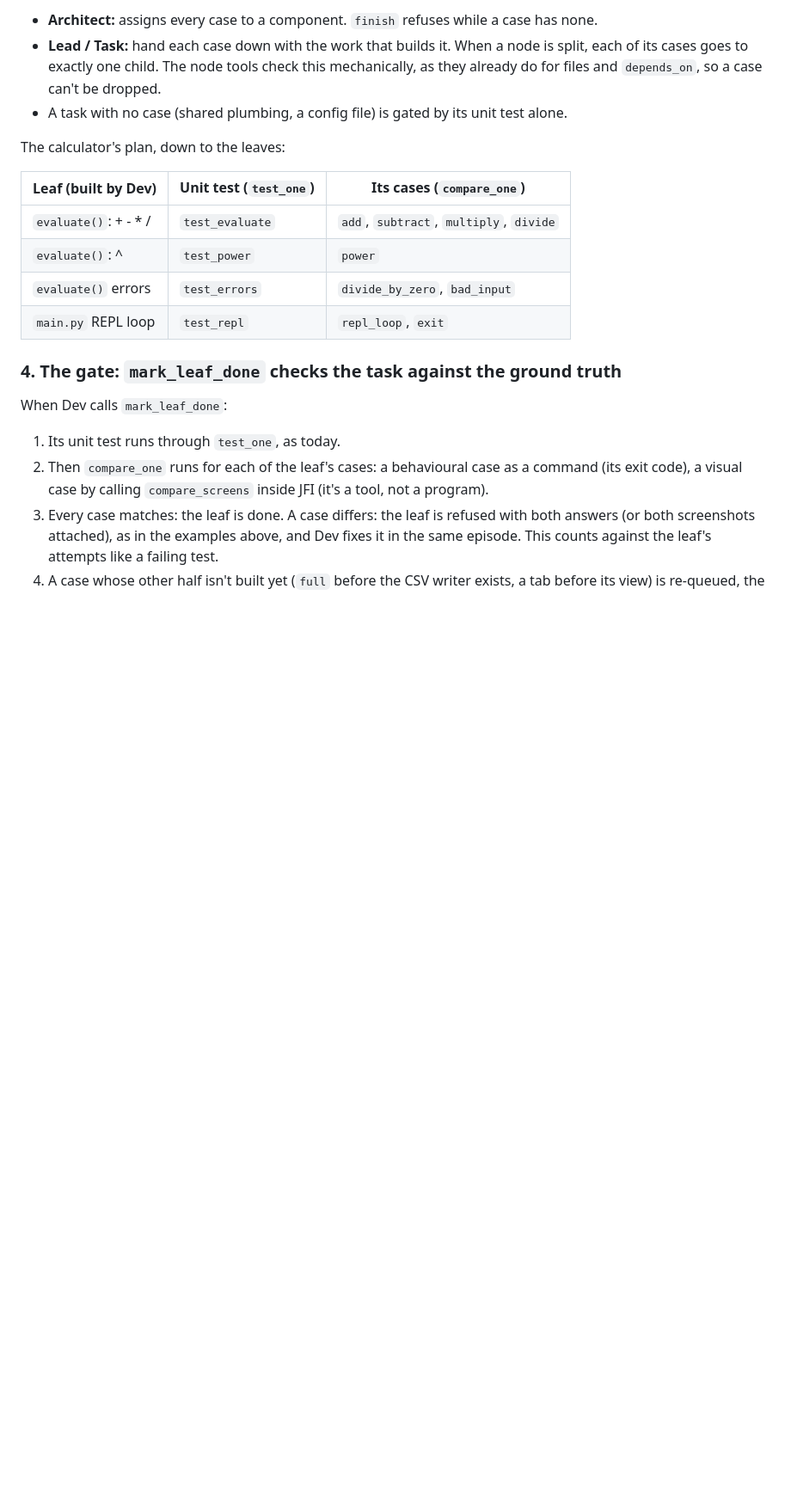
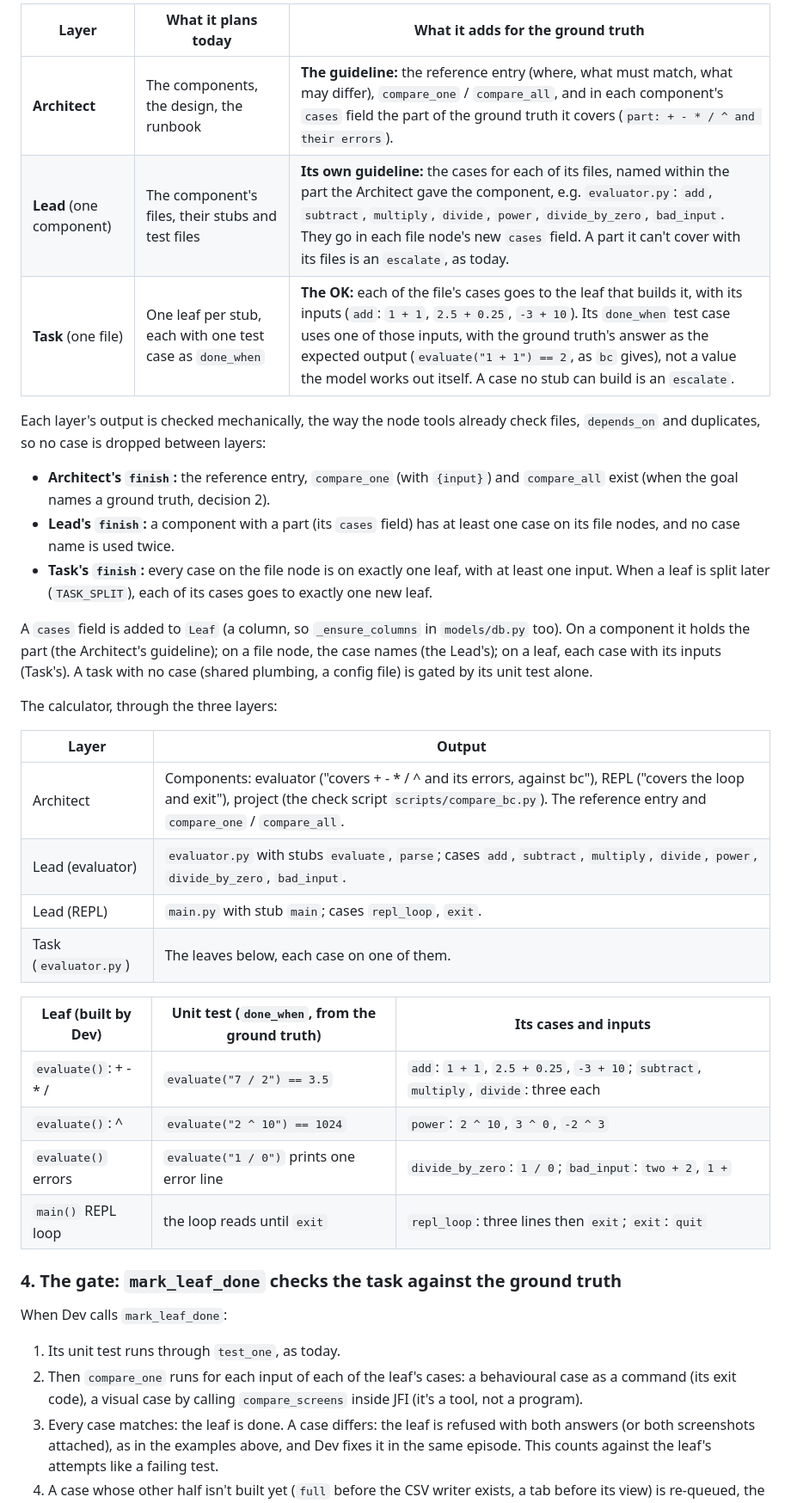
Before and after one commit to Tejasvedagiri/Just-Finish-It, a Markdown page: docs/old_new.md, the part around one of its changes. Shown at 86% size. Rendered like a GitHub page; blank space fills up the shorter version.

```diff
--- a/docs/old_new.md
+++ b/docs/old_new.md
@@ -197,30 +214,53 @@ A new `cases` field on `Leaf` (a column, so `_ensure_columns` in
 
-- **Architect:** assigns every case to a component. `finish` refuses while a
-  case has none.
-- **Lead / Task:** hand each case down with the work that builds it. When a
-  node is split, each of its cases goes to exactly one child. The node tools
-  check this mechanically, as they already do for files and `depends_on`, so
-  a case can't be dropped.
-- A task with no case (shared plumbing, a config file) is gated by its unit
-  test alone.
+| Layer | What it plans today | What it adds for the ground truth |
+|---|---|---|
+| **Architect** | The components, the design, the runbook | **The guideline:** the reference entry (where, what must match, what may differ), `compare_one` / `compare_all`, and in each component's `cases` field the part of the ground truth it covers (`part: + - * / ^ and their errors`). |
+| **Lead** (one component) | The component's files, their stubs and test files | **Its own guideline:** the cases for each of its files, named within the part the Architect gave the component, e.g. `evaluator.py`: `add`, `subtract`, `multiply`, `divide`, `power`, `divide_by_zero`, `bad_input`. They go in each file node's new `cases` field. A part it can't cover with its files is an `escalate`, as today. |
+| **Task** (one file) | One leaf per stub, each with one test case as `done_when` | **The OK:** each of the file's cases goes to the leaf that builds it, with its inputs (`add`: `1 + 1`, `2.5 + 0.25`, `-3 + 10`). Its `done_when` test case uses one of those inputs, with the ground truth's answer as the expected output (`evaluate("1 + 1") == 2`, as `bc` gives), not a value the model works out itself. A case no stub can build is an `escalate`. |
 
-The calculator's plan, down to the leaves:
+Each layer's output is checked mechanically, the way the node tools already
+check files, `depends_on` and duplicates, so no case is dropped between
+layers:
 
-| Leaf (built by Dev) | Unit test (`test_one`) | Its cases (`compare_one`) |
+- **Architect's `finish`:** the reference entry, `compare_one` (with
+  `{input}`) and `compare_all` exist (when the goal names a ground truth,
+  decision 2).
+- **Lead's `finish`:** a component with a part (its `cases` field) has at
+  least one case on its file nodes, and no case name is used twice.
+- **Task's `finish`:** every case on the file node is on exactly one leaf,
+  with at least one input. When a leaf is split later (`TASK_SPLIT`), each of
+  its cases goes to exactly one new leaf.
+
+A `cases` field is added to `Leaf` (a column, so `_ensure_columns` in
+`models/db.py` too). On a component it holds the part (the Architect's
+guideline); on a file node, the case names (the Lead's); on a leaf, each case
+with its inputs (Task's). A task with no case (shared plumbing, a config file) is
+gated by its unit test alone.
+
+The calculator, through the three layers:
+
+| Layer | Output |
+|---|---|
+| Architect | Components: evaluator ("covers + - * / ^ and its errors, against bc"), REPL ("covers the loop and exit"), project (the check script `scripts/compare_bc.py`). The reference entry and `compare_one` / `compare_all`. |
+| Lead (evaluator) | `evaluator.py` with stubs `evaluate`, `parse`; cases `add`, `subtract`, `multiply`, `divide`, `power`, `divide_by_zero`, `bad_input`. |
+| Lead (REPL) | `main.py` with stub `main`; cases `repl_loop`, `exit`. |
+| Task (`evaluator.py`) | The leaves below, each case on one of them. |
+
+| Leaf (built by Dev) | Unit test (`done_when`, from the ground truth) | Its cases and inputs |
 |---|---|---|
-| `evaluate()`: + - * / | `test_evaluate` | `add`, `subtract`, `multiply`, `divide` |
-| `evaluate()`: ^ | `test_power` | `power` |
-| `evaluate()` errors | `test_errors` | `divide_by_zero`, `bad_input` |
-| `main.py` REPL loop | `test_repl` | `repl_loop`, `exit` |
+| `evaluate()`: + - * / | `evaluate("7 / 2") == 3.5` | `add`: `1 + 1`, `2.5 + 0.25`, `-3 + 10`; `subtract`, `multiply`, `divide`: three each |
+| `evaluate()`: ^ | `evaluate("2 ^ 10") == 1024` | `power`: `2 ^ 10`, `3 ^ 0`, `-2 ^ 3` |
+| `evaluate()` errors | `evaluate("1 / 0")` prints one error line | `divide_by_zero`: `1 / 0`; `bad_input`: `two + 2`, `1 +` |
+| `main()` REPL loop | the loop reads until `exit` | `repl_loop`: three lines then `exit`; `exit`: `quit` |
 
 ### 4. The gate: `mark_leaf_done` checks the task against the ground truth
 
 When Dev calls `mark_leaf_done`:
 
 1. Its unit test runs through `test_one`, as today.
-2. Then `compare_one` runs for each of the leaf's cases: a behavioural case
-   as a command (its exit code), a visual case by calling `compare_screens`
-   inside JFI (it's a tool, not a program).
+2. Then `compare_one` runs for each input of each of the leaf's cases: a
+   behavioural case as a command (its exit code), a visual case by calling
+   `compare_screens` inside JFI (it's a tool, not a program).
 3. Every case matches: the leaf is done. A case differs: the leaf is refused
    with both answers (or both screenshots attached), as in the examples
    above, and Dev fixes it in the same episode. This counts against the
```
Also changed, not shown: other parts of docs/old_new.md (+66 -39 lines).
